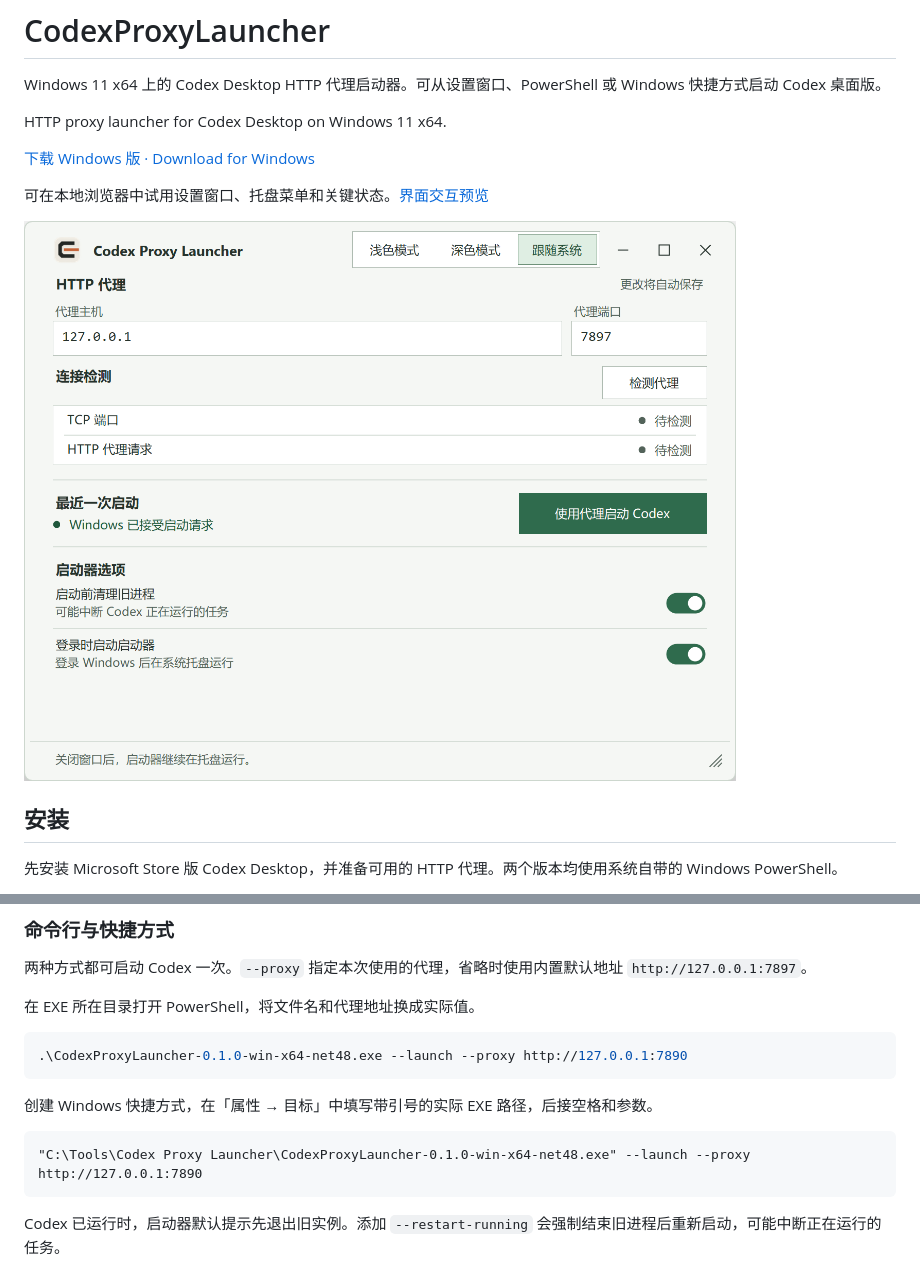
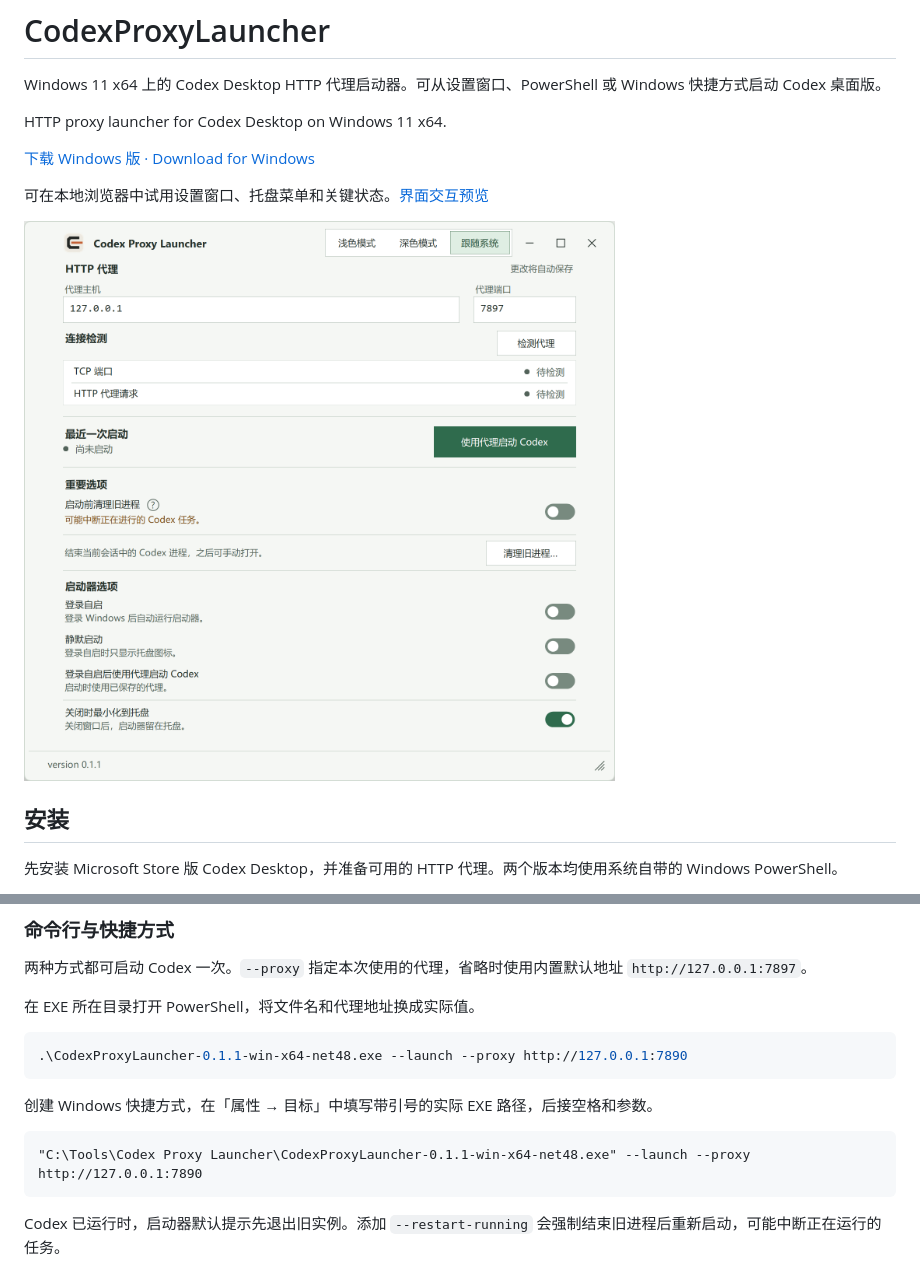
Before and after one commit to Randolfluo/CodexProxyLauncher, a Markdown page: README.md, 2 parts joined by grey strips. Rendered like a GitHub page; pictures changed too: docs/images/settings.png.

````diff
--- a/README.md
+++ b/README.md
@@ -45,13 +45,13 @@ HTTP proxy launcher for Codex Desktop on Windows 11 x64.
 在 EXE 所在目录打开 PowerShell，将文件名和代理地址换成实际值。
 
 ```powershell
-.\CodexProxyLauncher-0.1.0-win-x64-net48.exe --launch --proxy http://127.0.0.1:7890
+.\CodexProxyLauncher-0.1.1-win-x64-net48.exe --launch --proxy http://127.0.0.1:7890
 ```
 
 创建 Windows 快捷方式，在「属性 → 目标」中填写带引号的实际 EXE 路径，后接空格和参数。
 
 ```text
-"C:\Tools\Codex Proxy Launcher\CodexProxyLauncher-0.1.0-win-x64-net48.exe" --launch --proxy http://127.0.0.1:7890
+"C:\Tools\Codex Proxy Launcher\CodexProxyLauncher-0.1.1-win-x64-net48.exe" --launch --proxy http://127.0.0.1:7890
 ```
 
 Codex 已运行时，启动器默认提示先退出旧实例。添加 `--restart-running` 会强制结束旧进程后重新启动，可能中断正在运行的任务。
````
Also changed, not shown: scripts/README.md (+4 -4 lines), 4 other files.
